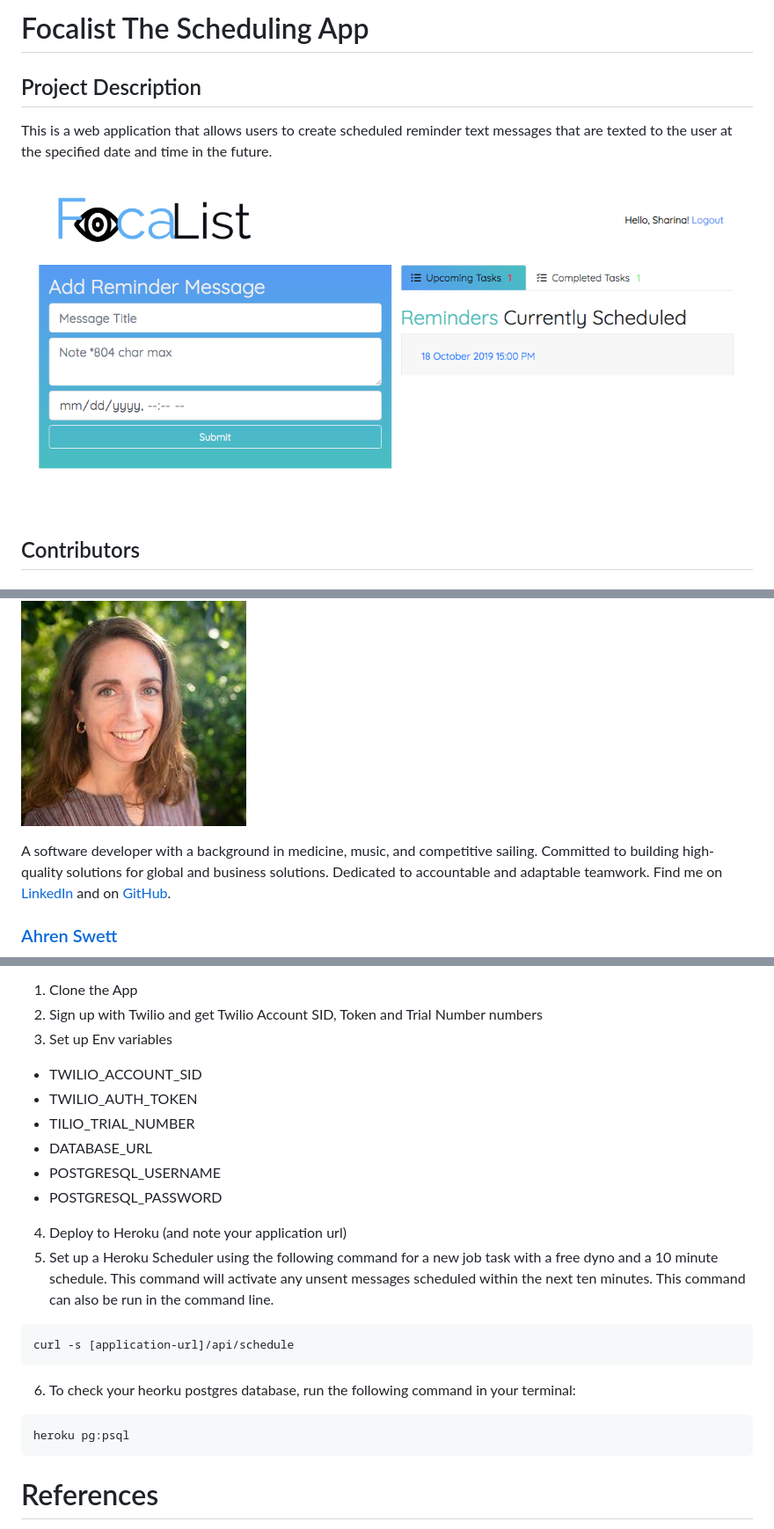
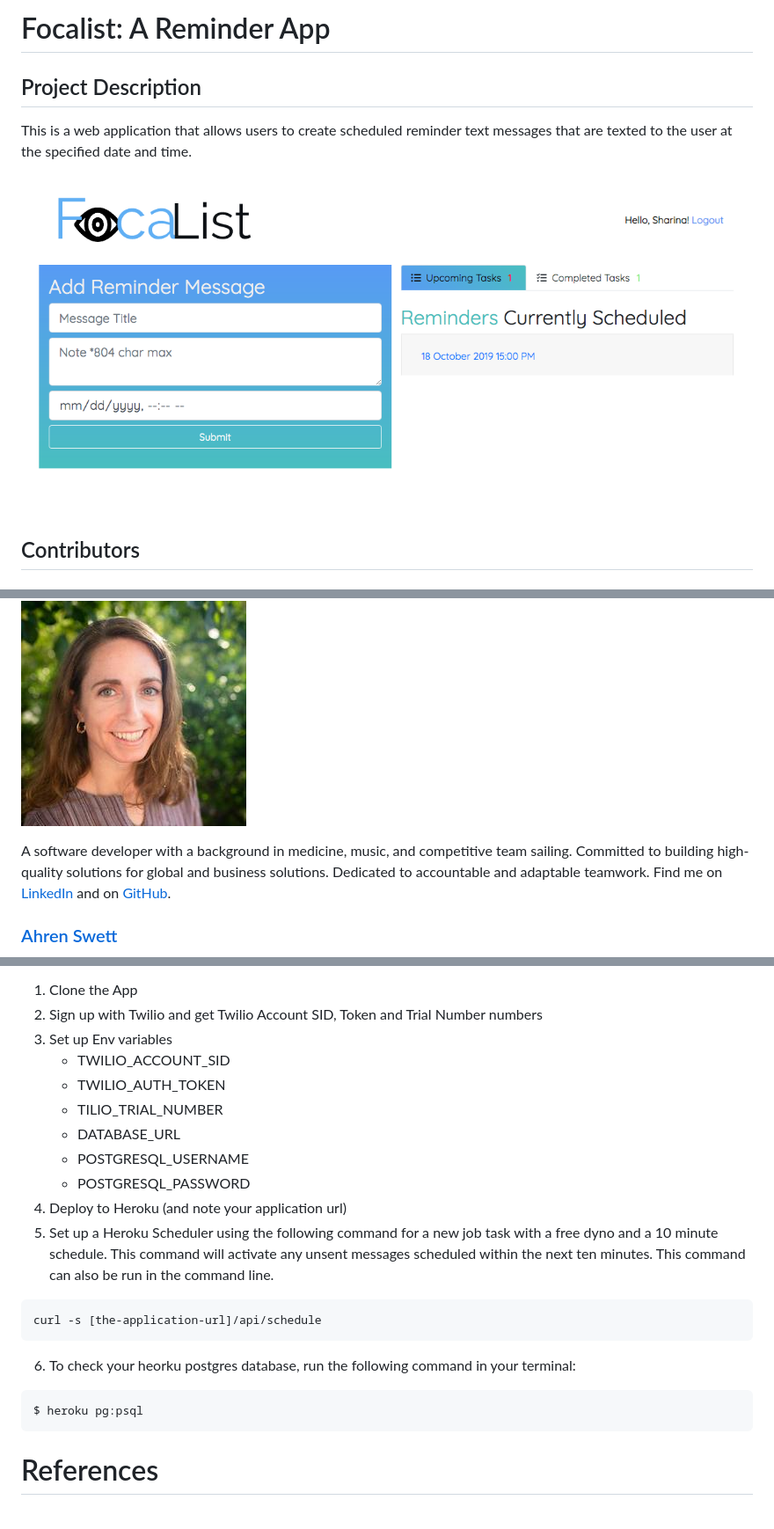
Before and after one commit to 401-Focal-Point/Focalist, a Markdown page: README.md, 3 parts joined by grey strips. Shown: that part at 88% size. Rendered like a GitHub page.

````diff
--- a/README.md
+++ b/README.md
@@ -1,8 +1,8 @@
-# Focalist The Scheduling App
+# Focalist: A Reminder App
 ## Project Description
-This is a web application that allows users to create scheduled reminder text messages that are texted to the user at the specified date and time in the future.
+This is a web application that allows users to create scheduled reminder text messages that are texted to the user at the specified date and time.
 
-![screenshot](assets/app-scrn-shot.png)
+![screenshot](assets/app-screen-shot.png)
 
 ## Contributors
 ### [Quang Nguyen](https://github.com/TheQuangNguyen)
@@ -16,7 +17,7 @@ Find me on [LinkedIn](https://www.linkedin.com/in/quangnguyendev/) and on [GitHu
 ### [Sharina Stubbs](https://github.com/SharinaS?tab=repositories)
 ![headshot](assets/sharina-stubbs.jpeg)
 
-A software developer with a background in medicine, music, and competitive sailing. Committed to building high-quality solutions for global and business solutions. Dedicated to accountable and adaptable teamwork. Find me on [LinkedIn](https://www.linkedin.com/in/sharina-stubbs/) and on [GitHub](https://github.com/SharinaS).
+A software developer with a background in medicine, music, and competitive team sailing. Committed to building high-quality solutions for global and business solutions. Dedicated to accountable and adaptable teamwork. Find me on [LinkedIn](https://www.linkedin.com/in/sharina-stubbs/) and on [GitHub](https://github.com/SharinaS).
 
 ### [Ahren Swett](https://github.com/ahrenswett)
 ![headshot](assets/ahren-swett.jpeg)
@@ -35,20 +43,20 @@ To try out the app, head over to our deployed site at: https://focalistapp.herok
 1. Clone the App
 2. Sign up with Twilio and get Twilio Account SID, Token and Trial Number numbers
 3. Set up Env variables
-  * TWILIO_ACCOUNT_SID
-  * TWILIO_AUTH_TOKEN
-  * TILIO_TRIAL_NUMBER
-  * DATABASE_URL
-  * POSTGRESQL_USERNAME
-  * POSTGRESQL_PASSWORD
+    * TWILIO_ACCOUNT_SID
+    * TWILIO_AUTH_TOKEN
+    * TILIO_TRIAL_NUMBER
+    * DATABASE_URL
+    * POSTGRESQL_USERNAME
+    * POSTGRESQL_PASSWORD
 4. Deploy to Heroku (and note your application url)
 5. Set up a Heroku Scheduler using the following command for a new job task with a free dyno and a 10 minute schedule. This command will activate any unsent messages scheduled within the next ten minutes. This command can also be run in the command line.
 ```
-curl -s [application-url]/api/schedule
+curl -s [the-application-url]/api/schedule
 ```
 6. To check your heorku postgres database, run the following command in your terminal:
 ```
-heroku pg:psql
+$ heroku pg:psql
 ```
 
 # References
````
Also changed, not shown: other parts of README.md (+12 -4 lines), assets/app-screen-shot.png (renamed from assets/app-scrn-shot.png), assets/databaseERC.jpg (added), assets/domain-model.jpg (added).
